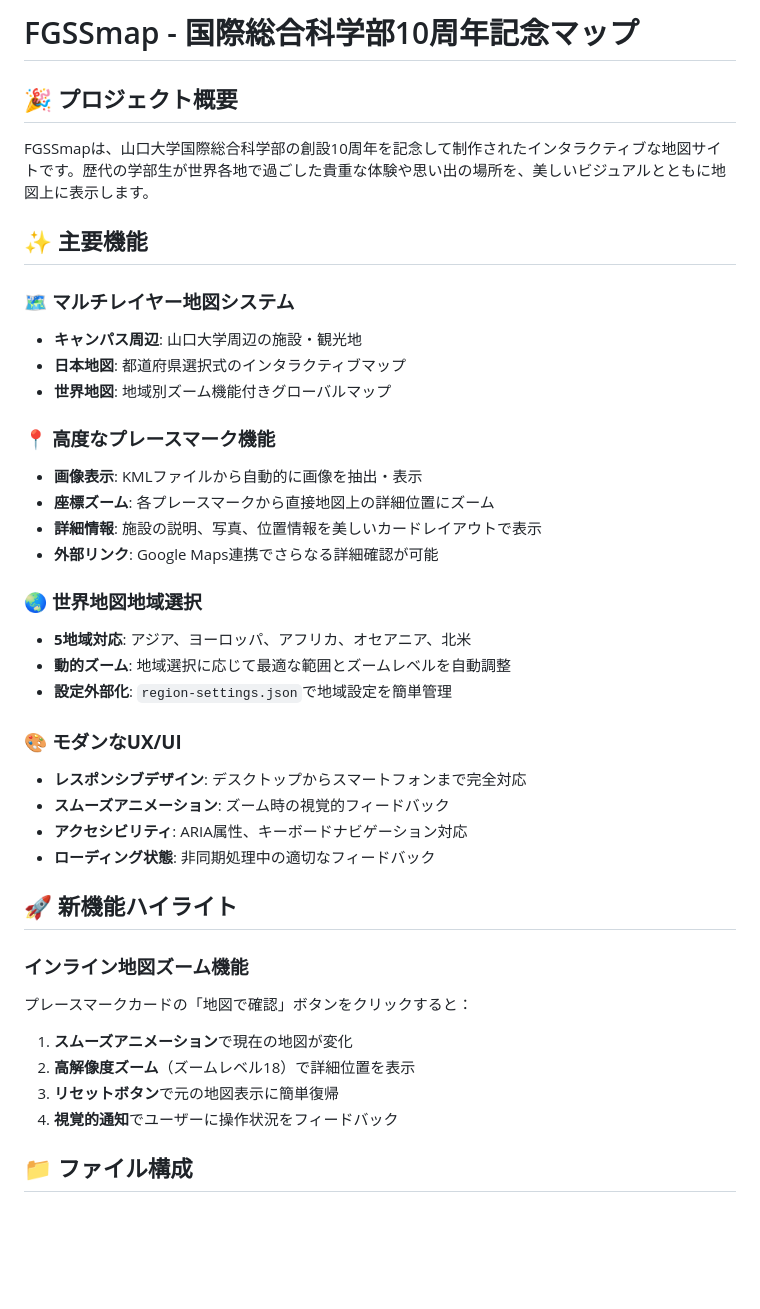
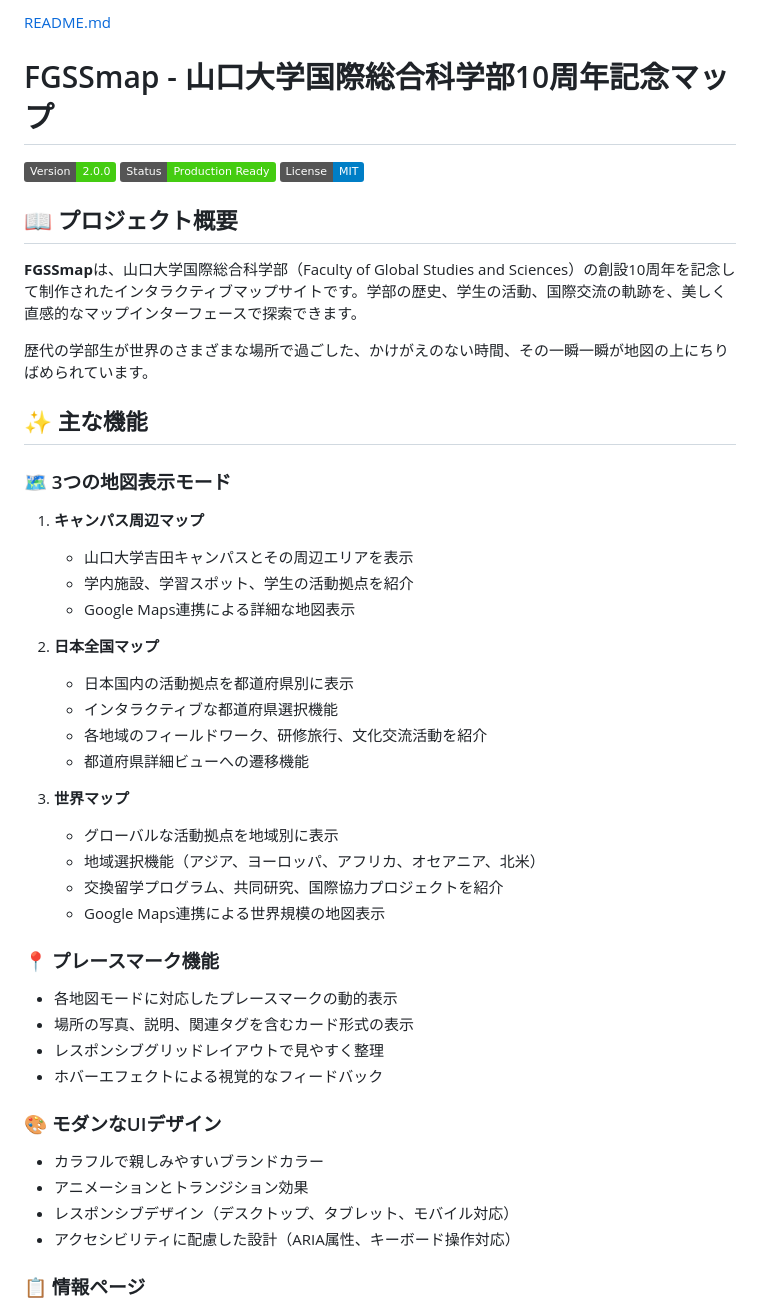
Before and after one commit to FGSSmap/fgssMAP, a Markdown page: README.md, the part around one of its changes. Drawn GitHub-style; badges without logos; blank space fills up the shorter version.

```diff
--- a/README.md
+++ b/README.md
@@ -1,41 +1,48 @@
-# FGSSmap - 国際総合科学部10周年記念マップ
+[README.md](https://github.com/user-attachments/files/23028884/README.md)
+# FGSSmap - 山口大学国際総合科学部10周年記念マップ
 
-## 🎉 プロジェクト概要
+![FGSSmap](https://img.shields.io/badge/Version-2.0.0-brightgreen) ![Status](https://img.shields.io/badge/Status-Production%20Ready-success) ![License](https://img.shields.io/badge/License-MIT-blue)
 
-FGSSmapは、山口大学国際総合科学部の創設10周年を記念して制作されたインタラクティブな地図サイトです。歴代の学部生が世界各地で過ごした貴重な体験や思い出の場所を、美しいビジュアルとともに地図上に表示します。
+## 📖 プロジェクト概要
 
-## ✨ 主要機能
+**FGSSmap**は、山口大学国際総合科学部（Faculty of Global Studies and Sciences）の創設10周年を記念して制作されたインタラクティブマップサイトです。学部の歴史、学生の活動、国際交流の軌跡を、美しく直感的なマップインターフェースで探索できます。
 
-### 🗺️ **マルチレイヤー地図システム**
-- **キャンパス周辺**: 山口大学周辺の施設・観光地
-- **日本地図**: 都道府県選択式のインタラクティブマップ
-- **世界地図**: 地域別ズーム機能付きグローバルマップ
+歴代の学部生が世界のさまざまな場所で過ごした、かけがえのない時間、その一瞬一瞬が地図の上にちりばめられています。
 
-### 📍 **高度なプレースマーク機能**
-- **画像表示**: KMLファイルから自動的に画像を抽出・表示
-- **座標ズーム**: 各プレースマークから直接地図上の詳細位置にズーム
-- **詳細情報**: 施設の説明、写真、位置情報を美しいカードレイアウトで表示
-- **外部リンク**: Google Maps連携でさらなる詳細確認が可能
+## ✨ 主な機能
 
-### 🌏 **世界地図地域選択**
-- **5地域対応**: アジア、ヨーロッパ、アフリカ、オセアニア、北米
-- **動的ズーム**: 地域選択に応じて最適な範囲とズームレベルを自動調整
-- **設定外部化**: `region-settings.json`で地域設定を簡単管理
+### 🗺️ 3つの地図表示モード
 
-### 🎨 **モダンなUX/UI**
-- **レスポンシブデザイン**: デスクトップからスマートフォンまで完全対応
-- **スムーズアニメーション**: ズーム時の視覚的フィードバック
-- **アクセシビリティ**: ARIA属性、キーボードナビゲーション対応
-- **ローディング状態**: 非同期処理中の適切なフィードバック
+1. **キャンパス周辺マップ**
+   - 山口大学吉田キャンパスとその周辺エリアを表示
+   - 学内施設、学習スポット、学生の活動拠点を紹介
+   - Google Maps連携による詳細な地図表示
 
-## 🚀 **新機能ハイライト**
+2. **日本全国マップ**
+   - 日本国内の活動拠点を都道府県別に表示
+   - インタラクティブな都道府県選択機能
+   - 各地域のフィールドワーク、研修旅行、文化交流活動を紹介
+   - 都道府県詳細ビューへの遷移機能
 
-### **インライン地図ズーム機能**
-プレースマークカードの「地図で確認」ボタンをクリックすると：
+3. **世界マップ**
+   - グローバルな活動拠点を地域別に表示
+   - 地域選択機能（アジア、ヨーロッパ、アフリカ、オセアニア、北米）
+   - 交換留学プログラム、共同研究、国際協力プロジェクトを紹介
+   - Google Maps連携による世界規模の地図表示
 
-1. **スムーズアニメーション**で現在の地図が変化
-2. **高解像度ズーム**（ズームレベル18）で詳細位置を表示
-3. **リセットボタン**で元の地図表示に簡単復帰
-4. **視覚的通知**でユーザーに操作状況をフィードバック
+### 📍 プレースマーク機能
 
-## 📁 ファイル構成
+- 各地図モードに対応したプレースマークの動的表示
+- 場所の写真、説明、関連タグを含むカード形式の表示
+- レスポンシブグリッドレイアウトで見やすく整理
+- ホバーエフェクトによる視覚的なフィードバック
+
+### 🎨 モダンなUIデザイン
+
+- カラフルで親しみやすいブランドカラー
+- アニメーションとトランジション効果
+- レスポンシブデザイン（デスクトップ、タブレット、モバイル対応）
+- アクセシビリティに配慮した設計（ARIA属性、キーボード操作対応）
+
+### 📋 情報ページ
+
```
Also changed, not shown: other parts of README.md (+232 -125 lines).
